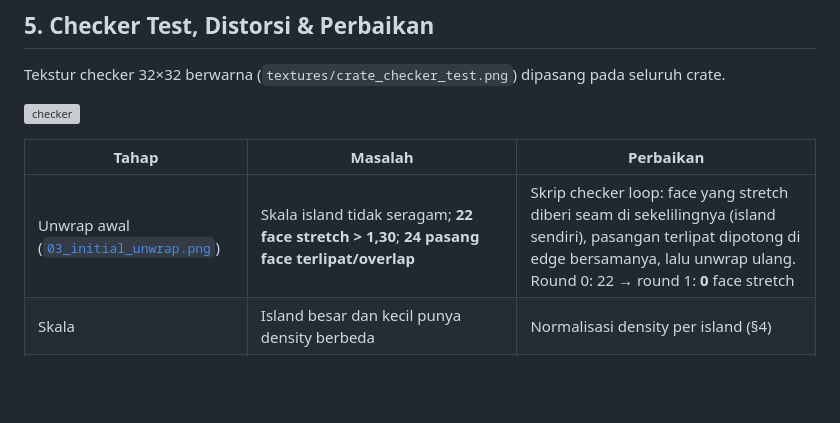
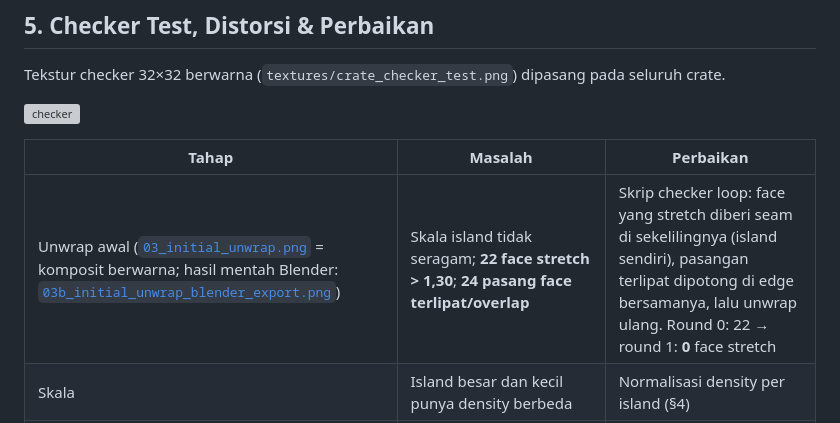
Before and after one commit to erlanggardr/praktikum-grafkom, a Markdown page: praktikum-10/README.md, the part around the change. Rendered like a GitHub page; blank space fills up the shorter version; grey boxes are pictures that could not be loaded.

Commit message:
docs(praktikum-10): tambah export_layout mentah untuk unwrap awal

```diff
--- a/praktikum-10/README.md
+++ b/praktikum-10/README.md
@@ -104,7 +104,7 @@ Tekstur checker 32×32 berwarna (`textures/crate_checker_test.png`) dipasang pad
 
 | Tahap | Masalah | Perbaikan |
 |---|---|---|
-| Unwrap awal ([`03_initial_unwrap.png`](./screenshots/03_initial_unwrap.png)) | Skala island tidak seragam; **22 face stretch > 1,30**; **24 pasang face terlipat/overlap** | Skrip checker loop: face yang stretch diberi seam di sekelilingnya (island sendiri), pasangan terlipat dipotong di edge bersamanya, lalu unwrap ulang. Round 0: 22 → round 1: **0** face stretch |
+| Unwrap awal ([`03_initial_unwrap.png`](./screenshots/03_initial_unwrap.png) = komposit berwarna; hasil mentah Blender: [`03b_initial_unwrap_blender_export.png`](./screenshots/03b_initial_unwrap_blender_export.png)) | Skala island tidak seragam; **22 face stretch > 1,30**; **24 pasang face terlipat/overlap** | Skrip checker loop: face yang stretch diberi seam di sekelilingnya (island sendiri), pasangan terlipat dipotong di edge bersamanya, lalu unwrap ulang. Round 0: 22 → round 1: **0** face stretch |
 | Skala | Island besar dan kecil punya density berbeda | Normalisasi density per island (§4) |
 | Overlap | Sisa lipatan pada face sliver | Margin dinaikkan 8 → 12 px; sisa overlap 48 px (sub-piksel) |
 | Face tersembunyi | Awalnya klasifikasi "tersembunyi" terlalu agresif (toleransi 2 mm): chamfer skirt yang terlihat ikut diperkecil sehingga hazard stripe **buram** | Toleransi dilonggarkan ke 3,5 cm (≈ lebar bevel). Face tersembunyi turun 171 → 26 |
```
Also changed, not shown: praktikum-10/screenshots/03b_initial_unwrap_blender_export.png (added).
